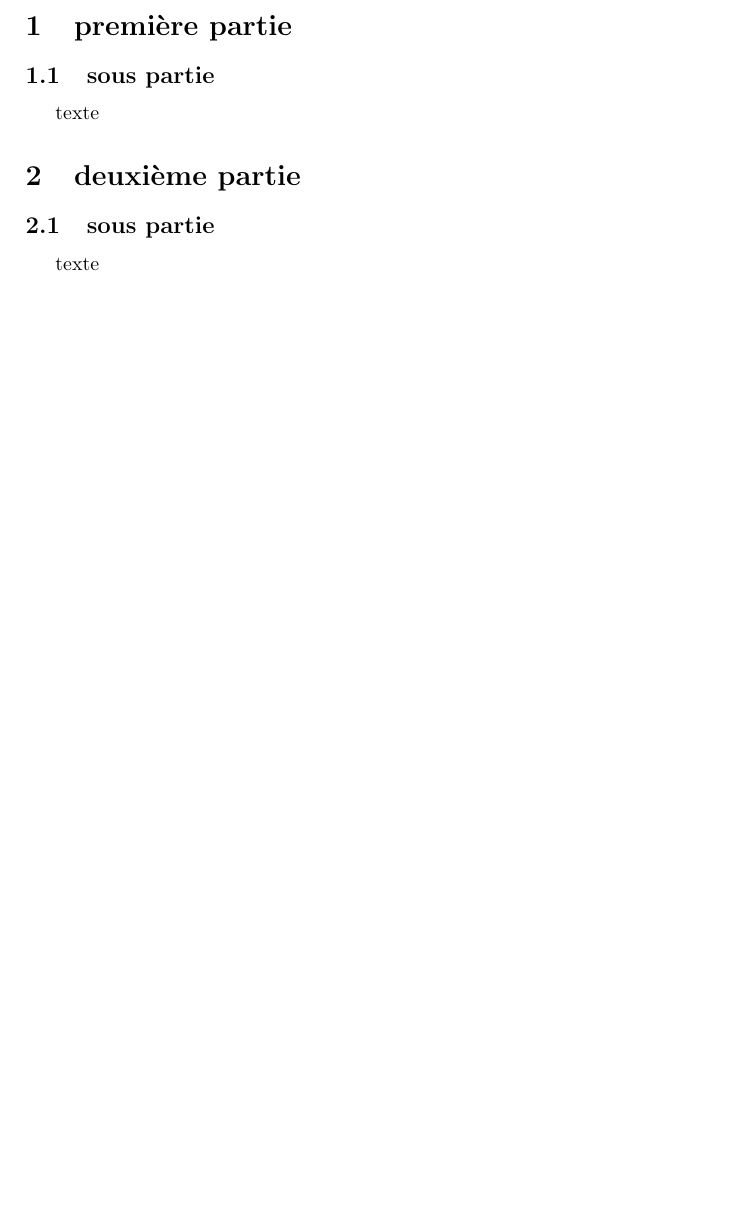
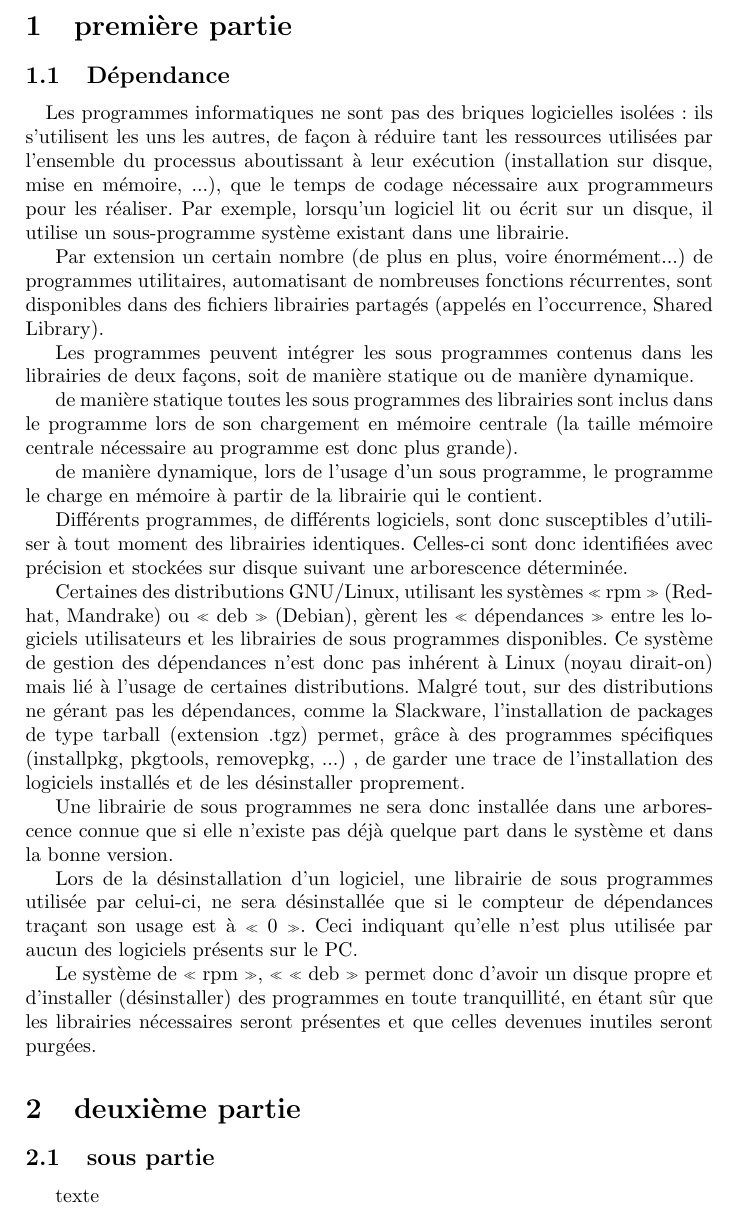
Before and after one commit to acherruau/projetlinux, a LaTeX document (rapport.tex): part of page 2 of 2 before the commit and part of page 2 of 3 after it, cut so that both start at the same text, the shorter picture padded with empty space. Compiled offline with pdfLaTeX.

Commit message:
ajout dépendance

```diff
--- a/rapport.tex
+++ b/rapport.tex
@@ -18,9 +18,28 @@
 
 \section{première partie}
 
-\subsection{sous partie}
+\subsection{Dépendance}
+\paragraph{}
+Les programmes informatiques ne sont pas des briques logicielles isolées : ils s’utilisent les uns les autres, de façon à réduire tant les ressources utilisées par l’ensemble du processus aboutissant à leur exécution (installation sur disque, mise en mémoire, ...), que le temps de codage nécessaire aux programmeurs pour les réaliser. Par exemple, lorsqu’un logiciel lit ou écrit sur un disque, il utilise un sous-programme système existant dans une librairie.
 
-texte
+Par extension un certain nombre (de plus en plus, voire énormément...) de programmes utilitaires, automatisant de nombreuses fonctions récurrentes, sont disponibles dans des fichiers librairies partagés (appelés en l’occurrence, Shared Library).
+
+Les programmes peuvent intégrer les sous programmes contenus dans les librairies de deux façons, soit de manière statique ou de manière dynamique.
+
+    de manière statique toutes les sous programmes des librairies sont inclus dans le programme lors de son chargement en mémoire centrale (la taille mémoire centrale nécessaire au programme est donc plus grande).
+
+    de manière dynamique, lors de l’usage d’un sous programme, le programme le charge en mémoire à partir de la librairie qui le contient.
+
+Différents programmes, de différents logiciels, sont donc susceptibles d’utiliser à tout moment des librairies identiques. Celles-ci sont donc identifiées avec précision  et stockées sur disque suivant une arborescence déterminée.
+
+Certaines des distributions GNU/Linux, utilisant les systèmes « rpm » (Redhat, Mandrake) ou « deb » (Debian), gèrent les « dépendances » entre les logiciels utilisateurs et les librairies de sous programmes disponibles. Ce système de gestion des dépendances n’est donc pas inhérent à Linux (noyau dirait-on) mais lié à l’usage de certaines distributions. Malgré tout, sur des distributions ne gérant pas les dépendances, comme la Slackware, l’installation de packages de type tarball (extension .tgz) permet, grâce à des programmes spécifiques (installpkg, pkgtools, removepkg, ...) , de garder une trace de l’installation des logiciels installés et de les désinstaller proprement.
+
+Une librairie de sous programmes ne sera donc installée dans une arborescence connue que si elle n’existe pas déjà quelque part dans le système et dans la bonne version.
+
+Lors de la désinstallation d’un logiciel, une librairie de sous programmes utilisée par celui-ci, ne sera désinstallée que si le compteur de dépendances traçant son usage est à « 0 ». Ceci indiquant qu’elle n’est plus utilisée par aucun des logiciels présents sur le PC.
+
+Le système de « rpm », « « deb » permet donc d’avoir un disque propre et d’installer (désinstaller) des programmes en toute tranquillité, en étant sûr que les librairies nécessaires seront présentes et que celles devenues inutiles seront purgées.
+
 
 \section{deuxième partie}
 
```
